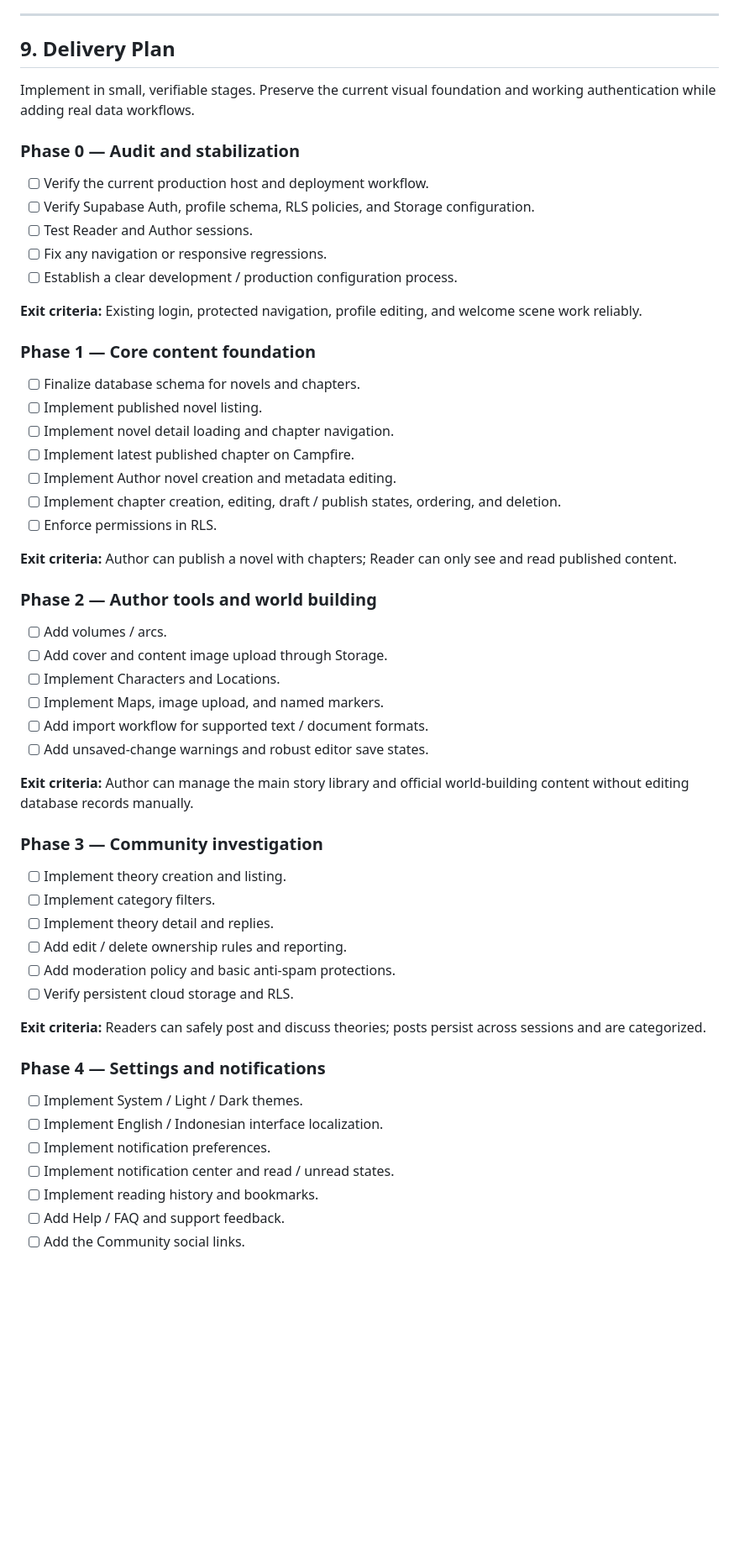
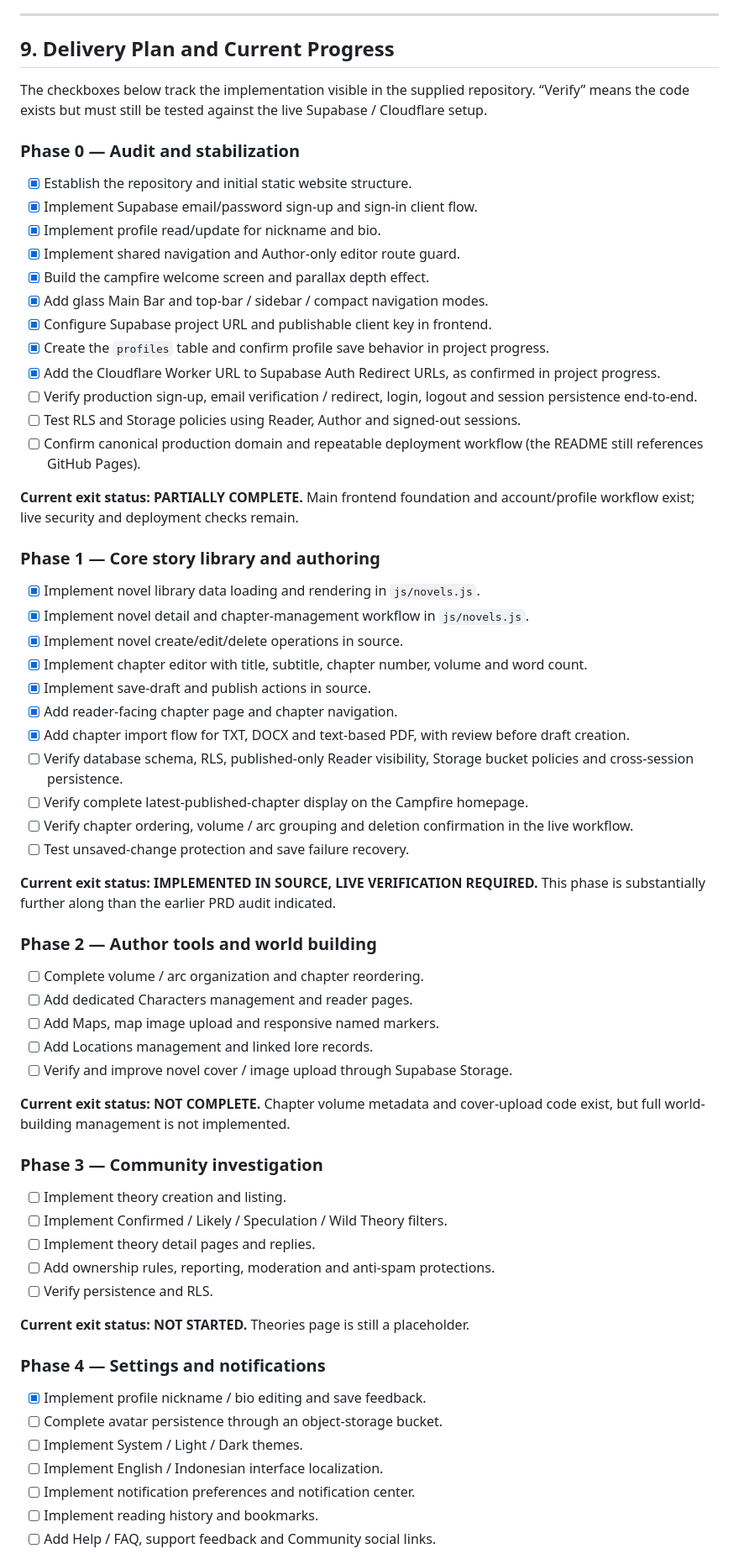
Before and after one commit to KazuAlther7/Hollow-Night-Camp, a Markdown page: PRD.md, the part around one of its changes. Shown at 84% size. Rendered like a GitHub page; blank space fills up the shorter version.

```diff
--- a/PRD.md
+++ b/PRD.md
@@ -762,61 +763,65 @@ Each table should use stable IDs, timestamps where appropriate, and explicit rel
 
 ---
 
-## 9. Delivery Plan
+## 9. Delivery Plan and Current Progress
 
-Implement in small, verifiable stages. Preserve the current visual foundation and working authentication while adding real data workflows.
+The checkboxes below track the implementation visible in the supplied repository. “Verify” means the code exists but must still be tested against the live Supabase / Cloudflare setup.
 
 ### Phase 0 — Audit and stabilization
+- [x] Establish the repository and initial static website structure.
+- [x] Implement Supabase email/password sign-up and sign-in client flow.
+- [x] Implement profile read/update for nickname and bio.
+- [x] Implement shared navigation and Author-only editor route guard.
+- [x] Build the campfire welcome screen and parallax depth effect.
+- [x] Add glass Main Bar and top-bar / sidebar / compact navigation modes.
+- [x] Configure Supabase project URL and publishable client key in frontend.
+- [x] Create the `profiles` table and confirm profile save behavior in project progress.
+- [x] Add the Cloudflare Worker URL to Supabase Auth Redirect URLs, as confirmed in project progress.
+- [ ] Verify production sign-up, email verification / redirect, login, logout and session persistence end-to-end.
+- [ ] Test RLS and Storage policies using Reader, Author and signed-out sessions.
+- [ ] Confirm canonical production domain and repeatable deployment workflow (the README still references GitHub Pages).
 
-- [ ] Verify the current production host and deployment workflow.
-- [ ] Verify Supabase Auth, profile schema, RLS policies, and Storage configuration.
-- [ ] Test Reader and Author sessions.
-- [ ] Fix any navigation or responsive regressions.
-- [ ] Establish a clear development / production configuration process.
+**Current exit status: PARTIALLY COMPLETE.** Main frontend foundation and account/profile workflow exist; live security and deployment checks remain.
 
-**Exit criteria:** Existing login, protected navigation, profile editing, and welcome scene work reliably.
+### Phase 1 — Core story library and authoring
+- [x] Implement novel library data loading and rendering in `js/novels.js`.
+- [x] Implement novel detail and chapter-management workflow in `js/novels.js`.
+- [x] Implement novel create/edit/delete operations in source.
+- [x] Implement chapter editor with title, subtitle, chapter number, volume and word count.
+- [x] Implement save-draft and publish actions in source.
+- [x] Add reader-facing chapter page and chapter navigation.
+- [x] Add chapter import flow for TXT, DOCX and text-based PDF, with review before draft creation.
+- [ ] Verify database schema, RLS, published-only Reader visibility, Storage bucket policies and cross-session persistence.
+- [ ] Verify complete latest-published-chapter display on the Campfire homepage.
+- [ ] Verify chapter ordering, volume / arc grouping and deletion confirmation in the live workflow.
+- [ ] Test unsaved-change protection and save failure recovery.
 
-### Phase 1 — Core content foundation
-
-- [ ] Finalize database schema for novels and chapters.
-- [ ] Implement published novel listing.
-- [ ] Implement novel detail loading and chapter navigation.
-- [ ] Implement latest published chapter on Campfire.
-- [ ] Implement Author novel creation and metadata editing.
-- [ ] Implement chapter creation, editing, draft / publish states, ordering, and deletion.
-- [ ] Enforce permissions in RLS.
-
-**Exit criteria:** Author can publish a novel with chapters; Reader can only see and read published content.
+**Current exit status: IMPLEMENTED IN SOURCE, LIVE VERIFICATION REQUIRED.** This phase is substantially further along than the earlier PRD audit indicated.
 
 ### Phase 2 — Author tools and world building
+- [ ] Complete volume / arc organization and chapter reordering.
+- [ ] Add dedicated Characters management and reader pages.
+- [ ] Add Maps, map image upload and responsive named markers.
+- [ ] Add Locations management and linked lore records.
+- [ ] Verify and improve novel cover / image upload through Supabase Storage.
 
-- [ ] Add volumes / arcs.
-- [ ] Add cover and content image upload through Storage.
-- [ ] Implement Characters and Locations.
-- [ ] Implement Maps, image upload, and named markers.
-- [ ] Add import workflow for supported text / document formats.
-- [ ] Add unsaved-change warnings and robust editor save states.
-
-**Exit criteria:** Author can manage the main story library and official world-building content without editing database records manually.
+**Current exit status: NOT COMPLETE.** Chapter volume metadata and cover-upload code exist, but full world-building management is not implemented.
 
 ### Phase 3 — Community investigation
+- [ ] Implement theory creation and listing.
+- [ ] Implement Confirmed / Likely / Speculation / Wild Theory filters.
+- [ ] Implement theory detail pages and replies.
+- [ ] Add ownership rules, reporting, moderation and anti-spam protections.
+- [ ] Verify persistence and RLS.
 
-- [ ] Implement theory creation and listing.
-- [ ] Implement category filters.
-- [ ] Implement theory detail and replies.
-- [ ] Add edit / delete ownership rules and reporting.
-- [ ] Add moderation policy and basic anti-spam protections.
-- [ ] Verify persistent cloud storage and RLS.
-
-**Exit criteria:** Readers can safely post and discuss theories; posts persist across sessions and are categorized.
+**Current exit status: NOT STARTED.** Theories page is still a placeholder.
 
 ### Phase 4 — Settings and notifications
-
+- [x] Implement profile nickname / bio editing and save feedback.
+- [ ] Complete avatar persistence through an object-storage bucket.
 - [ ] Implement System / Light / Dark themes.
 - [ ] Implement English / Indonesian interface localization.
-- [ ] Implement notification preferences.
-- [ ] Implement notification center and read / unread states.
+- [ ] Implement notification preferences and notification center.
 - [ ] Implement reading history and bookmarks.
-- [ ] Add Help / FAQ and support feedback.
-- [ ] Add the Community social links.
+- [ ] Add Help / FAQ, support feedback and Community social links.
 
```
Also changed, not shown: other parts of PRD.md (+79 -79 lines).
